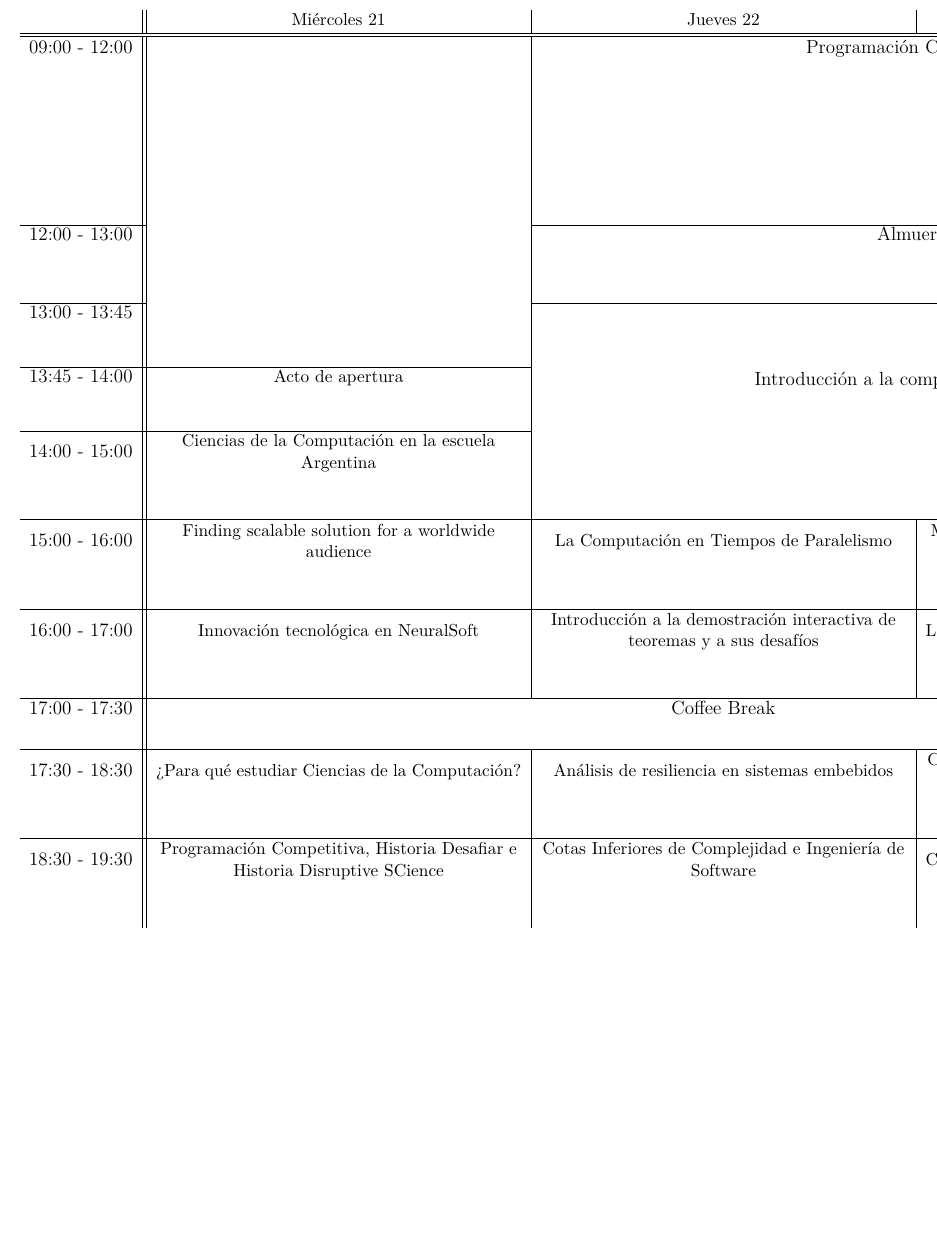
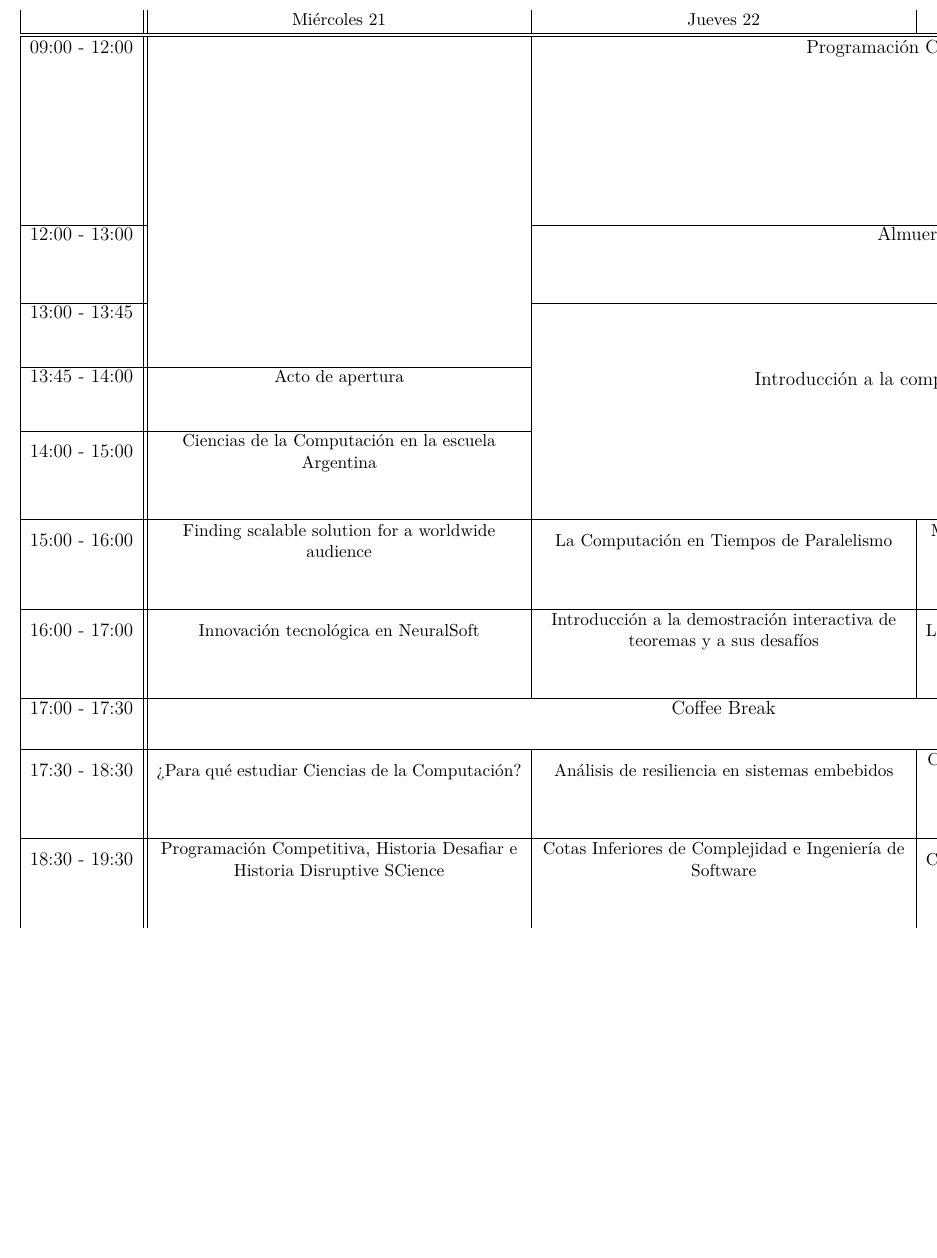
Before and after one commit to elopez/carpeta-jcc, a LaTeX document (horario.tex): part of the page, cut so that both start at the same text, the shorter picture padded with empty space. Compiled offline with XeLaTeX.

Commit message:
Línea en la tabla, Martín y Guido dicen que queda mejor

```diff
--- a/horario.tex
+++ b/horario.tex
@@ -23,7 +23,7 @@
 
 \begin{landscape}
 \begin{table}
-    \begin{tabularx}{\linewidth}{l || >{\centering}X | >{\centering}X | >{\centering\arraybackslash}X | N}
+    \begin{tabularx}{\linewidth}{| l || >{\centering}X | >{\centering}X | >{\centering\arraybackslash}X | N}
 		  & Miércoles 21 & Jueves 22 & Viernes 23 &\\
 \hline\hline
     09:00 - 12:00 & ~                                                                         & \multicolumn{2}{c|}{Programación Competitiva}                          &\\[3\hora]
```
